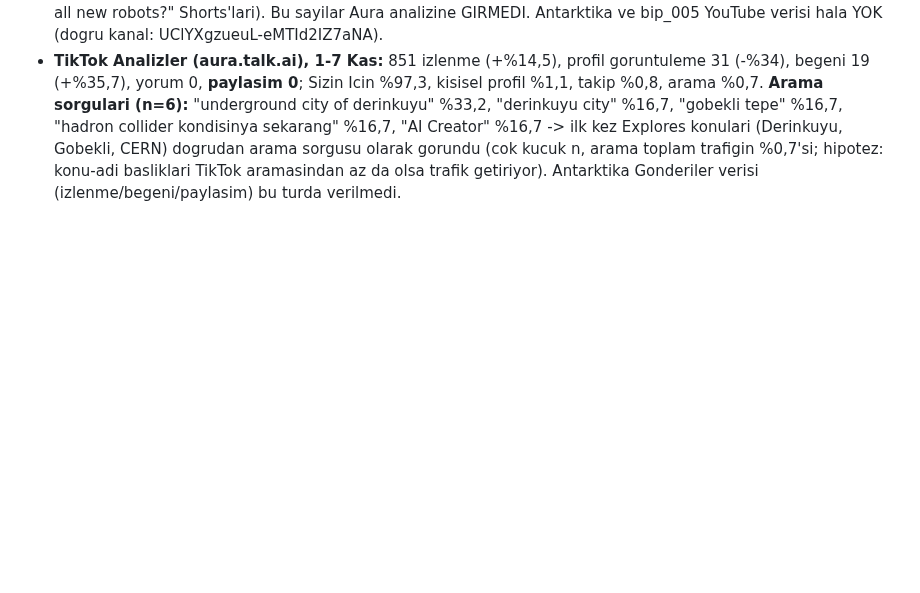
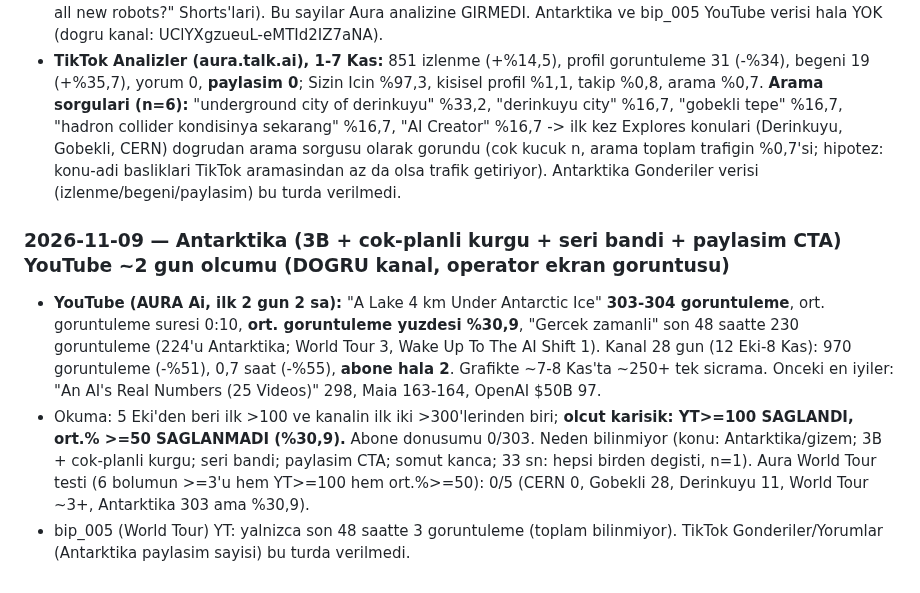
Before and after one commit to enerjiiaydinlatma-glitch/ibrhm-app, a Markdown page: aura-influencer/CLAUDE.md, the part around the change. GitHub-like rendering; blank space fills up the shorter version.

Commit message:
CLAUDE.md: Antarktika YouTube olcumu (dogru kanal)
Co-Authored-By: Claude Sonnet 5.5 <noreply@anthropic.com>
Claude-Session: https://claude.ai/code/session_014tNpXvyeUAzUWjwcN5HWhj

```diff
--- a/aura-influencer/CLAUDE.md
+++ b/aura-influencer/CLAUDE.md
@@ -1366,3 +1366,8 @@ Okuma: roast/öz-ironi YouTube'da TUTMAYI belirgin artırdı (%61,2 vs önceki %
 ### 2026-11-08/09 — Olcum turu (Antarktika/bip_005): YouTube ekran goruntusu YANLIS KANALDAN, TikTok analitigi geldi
 - **YouTube ekran goruntusu AURA Ai'ya AIT DEGIL:** Studio'da baska bir kanal acikti (kanal ID UCMrmC729n7..., 26 abone, 28 gunde 283 goruntuleme, "Could Your Friend Be A Robot?" / "What if robots build all new robots?" Shorts'lari). Bu sayilar Aura analizine GIRMEDI. Antarktika ve bip_005 YouTube verisi hala YOK (dogru kanal: UClYXgzueuL-eMTId2IZ7aNA).
 - **TikTok Analizler (aura.talk.ai), 1-7 Kas:** 851 izlenme (+%14,5), profil goruntuleme 31 (-%34), begeni 19 (+%35,7), yorum 0, **paylasim 0**; Sizin Icin %97,3, kisisel profil %1,1, takip %0,8, arama %0,7. **Arama sorgulari (n=6):** "underground city of derinkuyu" %33,2, "derinkuyu city" %16,7, "gobekli tepe" %16,7, "hadron collider kondisinya sekarang" %16,7, "AI Creator" %16,7 -> ilk kez Explores konulari (Derinkuyu, Gobekli, CERN) dogrudan arama sorgusu olarak gorundu (cok kucuk n, arama toplam trafigin %0,7'si; hipotez: konu-adi basliklari TikTok aramasindan az da olsa trafik getiriyor). Antarktika Gonderiler verisi (izlenme/begeni/paylasim) bu turda verilmedi.
+
+### 2026-11-09 — Antarktika (3B + cok-planli kurgu + seri bandi + paylasim CTA) YouTube ~2 gun olcumu (DOGRU kanal, operator ekran goruntusu)
+- **YouTube (AURA Ai, ilk 2 gun 2 sa):** "A Lake 4 km Under Antarctic Ice" **303-304 goruntuleme**, ort. goruntuleme suresi 0:10, **ort. goruntuleme yuzdesi %30,9**, "Gercek zamanli" son 48 saatte 230 goruntuleme (224'u Antarktika; World Tour 3, Wake Up To The AI Shift 1). Kanal 28 gun (12 Eki-8 Kas): 970 goruntuleme (-%51), 0,7 saat (-%55), **abone hala 2**. Grafikte ~7-8 Kas'ta ~250+ tek sicrama. Onceki en iyiler: "An AI's Real Numbers (25 Videos)" 298, Maia 163-164, OpenAI $50B 97.
+- Okuma: 5 Eki'den beri ilk >100 ve kanalin ilk iki >300'lerinden biri; **olcut karisik: YT>=100 SAGLANDI, ort.% >=50 SAGLANMADI (%30,9).** Abone donusumu 0/303. Neden bilinmiyor (konu: Antarktika/gizem; 3B + cok-planli kurgu; seri bandi; paylasim CTA; somut kanca; 33 sn: hepsi birden degisti, n=1). Aura World Tour testi (6 bolumun >=3'u hem YT>=100 hem ort.%>=50): 0/5 (CERN 0, Gobekli 28, Derinkuyu 11, World Tour ~3+, Antarktika 303 ama %30,9).
+- bip_005 (World Tour) YT: yalnizca son 48 saatte 3 goruntuleme (toplam bilinmiyor). TikTok Gonderiler/Yorumlar (Antarktika paylasim sayisi) bu turda verilmedi.
```
